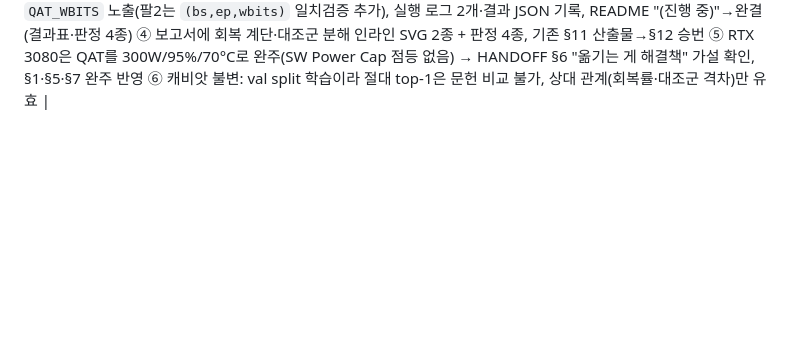
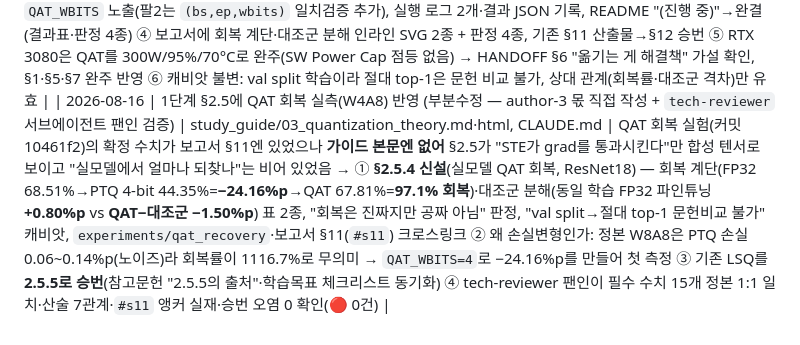
Before and after one commit to yyshin-katech/embedded-ai-quantization-guide, a Markdown page: CLAUDE.md, the part around the change. Drawn GitHub-style; blank space fills up the shorter version.

Commit message:
CLAUDE 변경이력: 1단계 §2.5 QAT 회복 실측(W4A8) 반영 1행 추가
Co-Authored-By: Claude Opus 4.8 <noreply@anthropic.com>

```diff
--- a/CLAUDE.md
+++ b/CLAUDE.md
@@ -17,3 +17,4 @@
 | 2026-08-10 | 인수인계 문서 + 작업 메모리 사본 + QAT 실험 이관 (직접 수행 — 서브에이전트 미사용) | HANDOFF.md, .claude/memory/, experiments/qat_recovery/, README | 다른 PC에서 작업을 이어받을 수 있게 **상태**를 문서화. ① `HANDOFF.md` 신설 — git에 없는 것(데이터 27GB·venv 14GB·작업 스크립트)의 확보 절차, 진행 중인 QAT 회복 실험 재실행법, 이전 머신 GPU 고장 진단 ② 로컬 메모리 7건을 `.claude/memory/`로 복사 — 🔴 복사 전 스캔에서 **sudo 암호 평문 2곳**이 걸려 `<암호>`로 마스킹, git 자격증명 메모리 1건은 제외, `originSessionId`/`modified` 로컬 메타 제거 ③ QAT 실험 스크립트 2개를 `experiments/qat_recovery/`로 이관 ④ QAT 실험 중 실측: **배치 축소는 GPU 이탈에 무효한 레버**(BS 96→48에서 전력 −8W뿐, 3차 사망), 진짜 시그널은 SW Power Cap 상시 점등 → 다음 레버는 `nvidia-smi -pl` ⑤ 스크립트 버그 3건 수정(대조군 `.eval()` 누락, 하드코딩 상수→JSON 핸드오프, 캘리브 장수가 배치에 묶여 있던 것) |
 | 2026-08-06 | 1단계 **50k 재실행** 반영: 정정 12건 + 죽은 링크 3건 + 학습자료 페이지 (직접 수행 — 서브에이전트 미사용) | study_guide/02·03·05·06·08·10 (+전 문서 html 재렌더), README, study_guide/README, learning_resources.html, paper/(gitignore), .claude/skills/md-to-html/scripts/render.py, .gitignore | ImageNet val **50,000장 전량**을 확보해 1단계를 재실행하니 1차(클래스당 1장 큐레이션 1,000장) 수치가 **평균 +9.77%p 부풀려져 있었고 Δ 부호 3건·유의성 판정 5건이 뒤집힘** → ① `10_pitfalls.md`에 **함정 0(평가셋 검정력)** 신설 — SE/CI·표본수 상한·McNemar 스크립트(`eval_power_check.py`)와 부호·판정 반전 실측표 ② **함정 2-b(전처리)** 신설 — squash vs torchvision 전처리 차이 **−1.07%p**가 양자화 대가(−0.12%p)의 **약 9배**, FP32로 공식값(69.758%) 재현 후 양자화를 켤 것 ③ 함정 4에 **CUDA-EP 교차 판정**(`trt < cuda×0.8`) 추가 — "INT8이 FP32보다 느림"만으로는 무음 폴백과 커널 부재를 구분 못 함 ④ `05`: 대칭 강제 대가를 "무료(p=0.52)"에서 **−0.29%p·p=9.2e-5 유의**로 정정, `QuantizeBias`의 정확도 영향은 **정확히 0**(예측 불일치 0장) ⑤ `03`: SQNR↔Δtop-1 **예측력 없음**(Spearman −0.04, worst-3 교집합 0), per-tensor 격차 −1.20%p→**−0.16%p(p=0.0445)**, Entropy 간극 68.62 vs 59.29, 평가 장수를 "목적별"(파이프라인 1,000 / 판정 50,000)로 분기 ⑥ 죽은 링크 교체 — TI `supported_ops_rts_versions.md` 404(→`operators.md`+신설 `quantization.md`, `06`·`08`), LiteRT 양자화 문서 OAuth 무한 리다이렉트(→`developers.google.com`, `02`) ⑦ `learning_resources.html` 신설(사이트 34곳·논문 19편, PDF는 재배포 대신 `paper/fetch_papers.py`) ⑧ 렌더러 `slugify`를 **GitHub 규칙과 일치**시켜 MD 크로스링크 앵커 3건 복구(공백 접기·strip 제거) |
 | 2026-08-16 | QAT 회복 실험 완주(W4A8 손실변형) + 보고서 §11 신설 + 인수인계 완결화 (직접 수행 — 서브에이전트 미사용) | experiments/qat_recovery/*(스크립트 2·로그 2·JSON·README), logs/stage1_50k_rerun_reproduction_report.html, HANDOFF.md, CLAUDE.md | 이전 머신 GPU 고장으로 미완이던 QAT 회복 2팔 실험을 정상 RTX 3080에서 완주 → ① 기본 W8A8은 무손실급이라 회복률이 노이즈에 묻힘 → **weight 4-bit 손실변형**(`QAT_WBITS=4` 한 노브만 오버라이드)으로 회복률 최초 측정: FP32 68.51%→PTQ 44.35%(**−24.16%p**)→QAT 67.81% = **97.1% 회복** ② 대조군(fake-quant만 제거한 동일 FP32 파인튜닝)이 순수 추가학습 몫 **+0.80%p**를 분리 → **QAT−대조군 −1.50%p**가 4-bit 환원불가 대가, "QAT=공짜 회복" 반증 ③ 스크립트 2개에 `QAT_WBITS` 노출(팔2는 `(bs,ep,wbits)` 일치검증 추가), 실행 로그 2개·결과 JSON 기록, README "(진행 중)"→완결(결과표·판정 4종) ④ 보고서에 회복 계단·대조군 분해 인라인 SVG 2종 + 판정 4종, 기존 §11 산출물→§12 승번 ⑤ RTX 3080은 QAT를 300W/95%/70°C로 완주(SW Power Cap 점등 없음) → HANDOFF §6 "옮기는 게 해결책" 가설 확인, §1·§5·§7 완주 반영 ⑥ 캐비앗 불변: val split 학습이라 절대 top-1은 문헌 비교 불가, 상대 관계(회복률·대조군 격차)만 유효 |
+| 2026-08-16 | 1단계 §2.5에 QAT 회복 실측(W4A8) 반영 (부분수정 — author-3 몫 직접 작성 + `tech-reviewer` 서브에이전트 팬인 검증) | study_guide/03_quantization_theory.md·html, CLAUDE.md | QAT 회복 실험(커밋 10461f2)의 확정 수치가 보고서 §11엔 있었으나 **가이드 본문엔 없어** §2.5가 "STE가 grad를 통과시킨다"만 합성 텐서로 보이고 "실모델에서 얼마나 되찾나"는 비어 있었음 → ① **§2.5.4 신설**(실모델 QAT 회복, ResNet18) — 회복 계단(FP32 68.51%→PTQ 4-bit 44.35%=**−24.16%p**→QAT 67.81%=**97.1% 회복**)·대조군 분해(동일 학습 FP32 파인튜닝 **+0.80%p** vs **QAT−대조군 −1.50%p**) 표 2종, "회복은 진짜지만 공짜 아님" 판정, "val split→절대 top-1 문헌비교 불가" 캐비앗, `experiments/qat_recovery`·보고서 §11(`#s11`) 크로스링크 ② 왜 손실변형인가: 정본 W8A8은 PTQ 손실 0.06~0.14%p(노이즈)라 회복률이 1116.7%로 무의미 → `QAT_WBITS=4`로 −24.16%p를 만들어 첫 측정 ③ 기존 LSQ를 **2.5.5로 승번**(참고문헌 "2.5.5의 출처"·학습목표 체크리스트 동기화) ④ tech-reviewer 팬인이 필수 수치 15개 정본 1:1 일치·산술 7관계·`#s11` 앵커 실재·승번 오염 0 확인(🔴 0건) |
```
